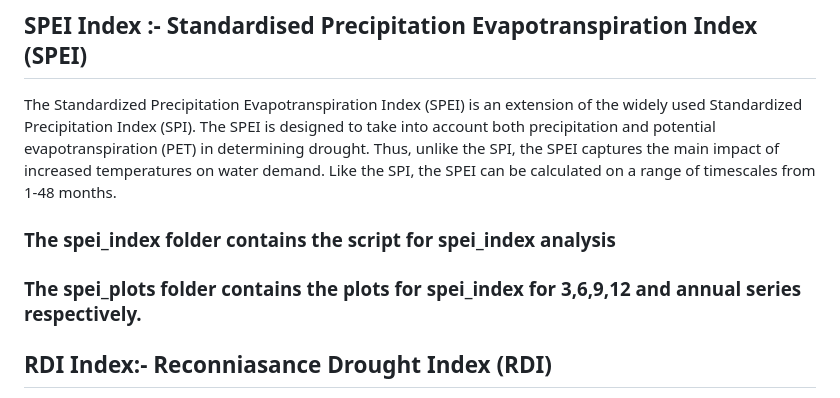
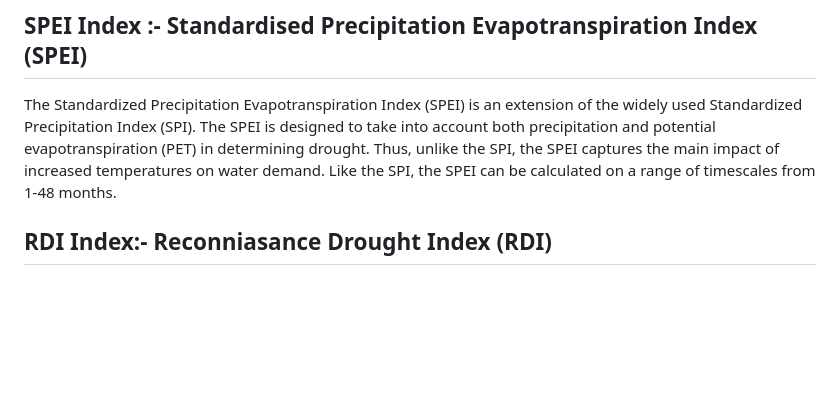
Before and after one commit to mandarpriya/Climate-Analysis, a Markdown page: README.md, the part around the change. GitHub-like rendering; blank space fills up the shorter version.

```diff
--- a/README.md
+++ b/README.md
@@ -44,8 +44,7 @@ is usually modified to include the accumulation period. Thus, SPI-3 and SPI-12,
 
 ## SPEI Index :- Standardised Precipitation Evapotranspiration Index (SPEI)
 The Standardized Precipitation Evapotranspiration Index (SPEI) is an extension of the widely used Standardized Precipitation Index (SPI). The SPEI is designed to take into account both precipitation and potential evapotranspiration (PET) in determining drought. Thus, unlike the SPI, the SPEI captures the main impact of increased temperatures on water demand. Like the SPI, the SPEI can be calculated on a range of timescales from 1-48 months.
-### The spei_index folder contains the script for spei_index analysis
-### The spei_plots folder contains the plots for spei_index for 3,6,9,12 and annual series respectively.
+
 
 
 ## RDI Index:- Reconniasance Drought Index (RDI)
```
